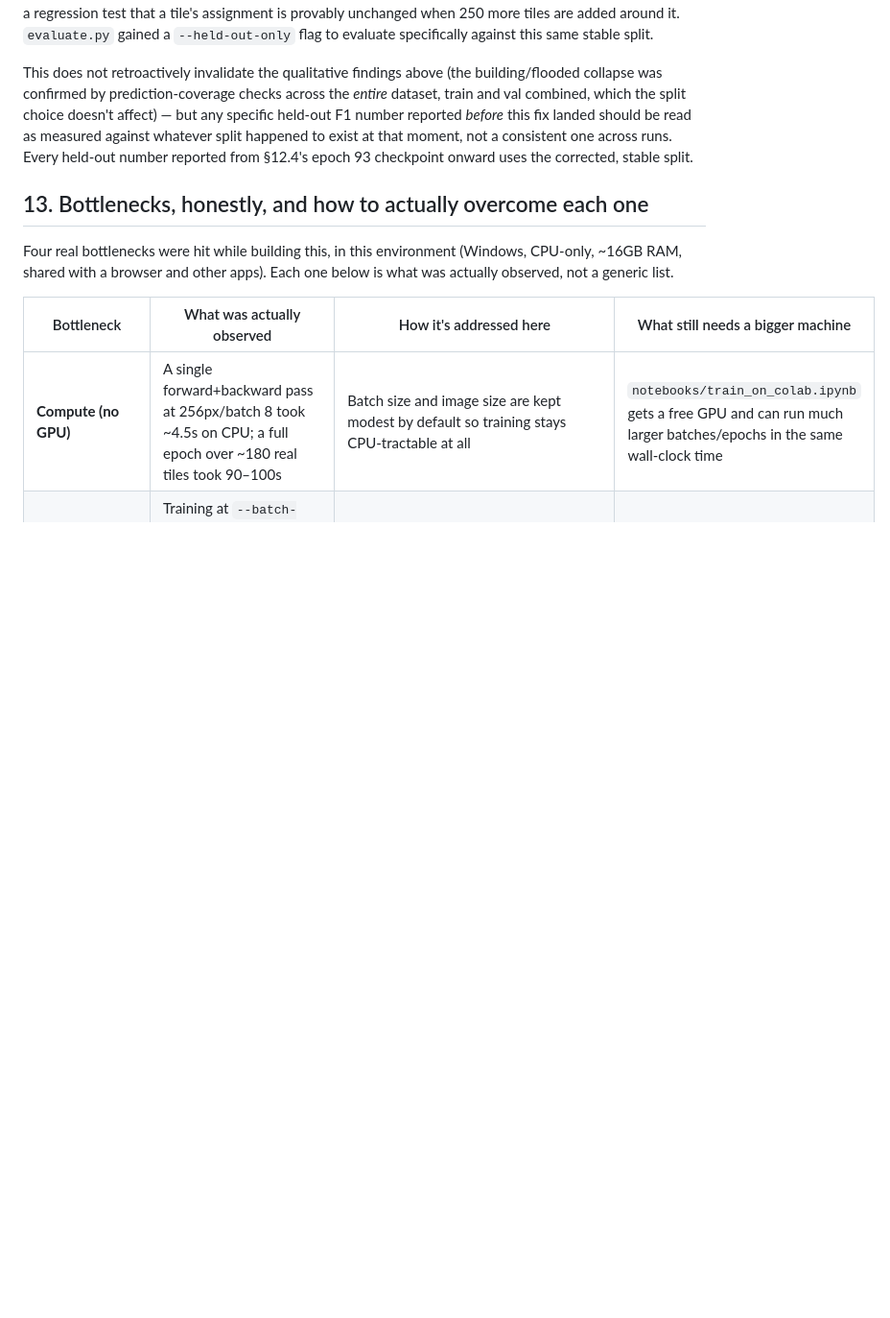
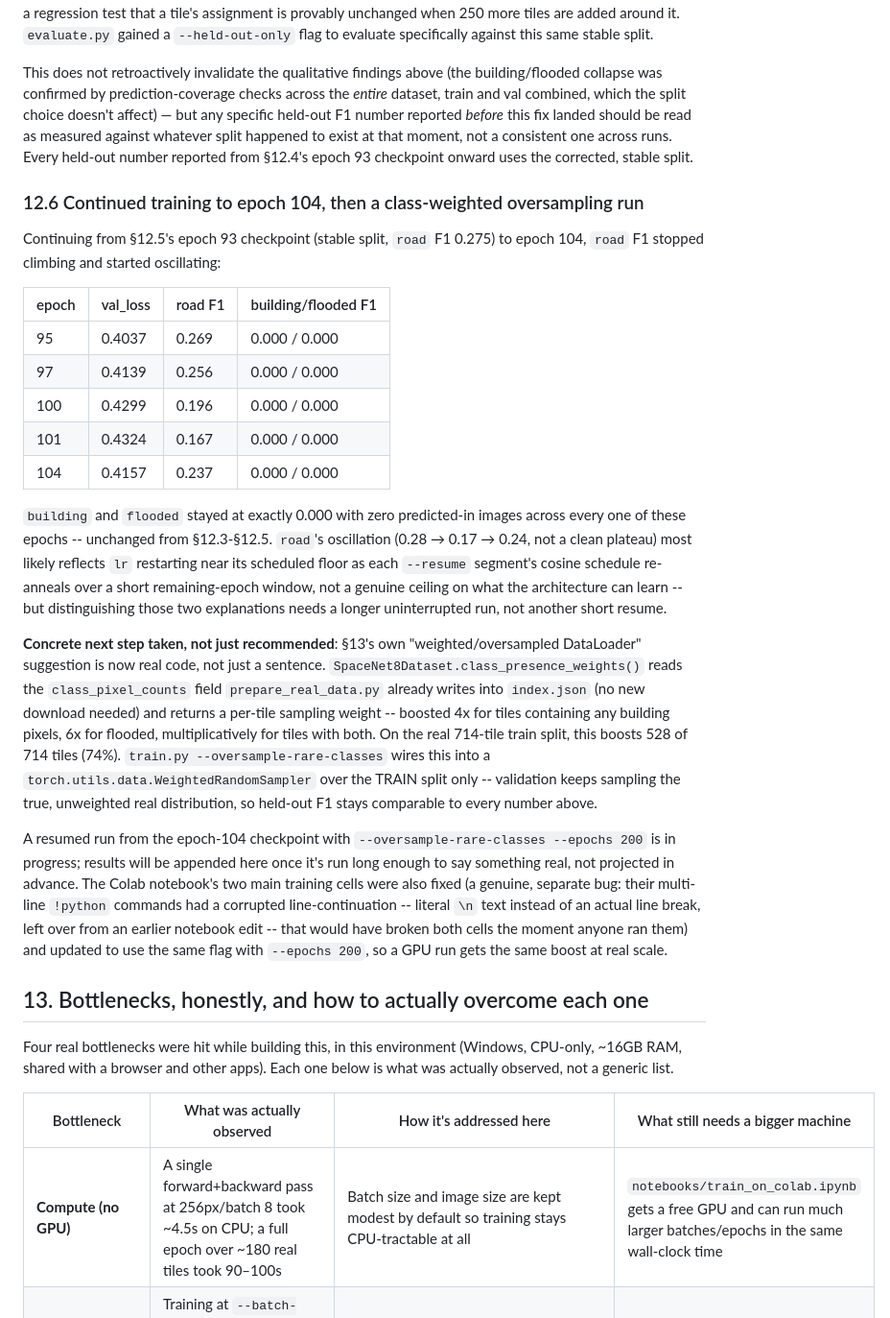
Before and after one commit to Redwan002117/D_A_GeoFormer, a Markdown page: docs/MANUAL.md, the part around the change. Shown at 96% size. Rendered like a GitHub page; blank space fills up the shorter version.

Commit message:
docs: record epoch-104 continuation result and the oversampling boost
S12.6: epoch 93->104 continuation table (road F1 oscillating 0.17-0.28,
building/flooded still exactly 0.000 with zero predicted-in images
throughout), and the concrete oversampling fix now in flight as a resumed
run with --oversample-rare-classes --epochs 200.

Co-Authored-By: Claude Sonnet 5 <noreply@anthropic.com>

```diff
--- a/docs/MANUAL.md
+++ b/docs/MANUAL.md
@@ -560,6 +560,50 @@ happened to exist at that moment, not a consistent one across runs. Every
 held-out number reported from §12.4's epoch 93 checkpoint onward uses the
 corrected, stable split.
 
+### 12.6 Continued training to epoch 104, then a class-weighted oversampling run
+
+Continuing from §12.5's epoch 93 checkpoint (stable split, `road` F1
+0.275) to epoch 104, `road` F1 stopped climbing and started oscillating:
+
+| epoch | val_loss | road F1 | building/flooded F1 |
+|---|---|---|---|
+| 95 | 0.4037 | 0.269 | 0.000 / 0.000 |
+| 97 | 0.4139 | 0.256 | 0.000 / 0.000 |
+| 100 | 0.4299 | 0.196 | 0.000 / 0.000 |
+| 101 | 0.4324 | 0.167 | 0.000 / 0.000 |
+| 104 | 0.4157 | 0.237 | 0.000 / 0.000 |
+
+`building` and `flooded` stayed at exactly 0.000 with zero predicted-in
+images across every one of these epochs -- unchanged from §12.3-§12.5.
+`road`'s oscillation (0.28 → 0.17 → 0.24, not a clean plateau) most likely
+reflects `lr` restarting near its scheduled floor as each `--resume`
+segment's cosine schedule re-anneals over a short remaining-epoch window,
+not a genuine ceiling on what the architecture can learn -- but distinguishing
+those two explanations needs a longer uninterrupted run, not another
+short resume.
+
+**Concrete next step taken, not just recommended**: §13's own
+"weighted/oversampled DataLoader" suggestion is now real code, not just a
+sentence. `SpaceNet8Dataset.class_presence_weights()` reads the
+`class_pixel_counts` field `prepare_real_data.py` already writes into
+`index.json` (no new download needed) and returns a per-tile sampling
+weight -- boosted 4x for tiles containing any building pixels, 6x for
+flooded, multiplicatively for tiles with both. On the real 714-tile train
+split, this boosts 528 of 714 tiles (74%). `train.py --oversample-rare-classes`
+wires this into a `torch.utils.data.WeightedRandomSampler` over the TRAIN
+split only -- validation keeps sampling the true, unweighted real
+distribution, so held-out F1 stays comparable to every number above.
+
+A resumed run from the epoch-104 checkpoint with `--oversample-rare-classes
+--epochs 200` is in progress; results will be appended here once it's run
+long enough to say something real, not projected in advance. The Colab
+notebook's two main training cells were also fixed (a genuine, separate
+bug: their multi-line `!python` commands had a corrupted line-continuation
+-- literal `\n` text instead of an actual line break, left over from an
+earlier notebook edit -- that would have broken both cells the moment
+anyone ran them) and updated to use the same flag with `--epochs 200`, so
+a GPU run gets the same boost at real scale.
+
 ## 13. Bottlenecks, honestly, and how to actually overcome each one
 
 Four real bottlenecks were hit while building this, in this environment
```
